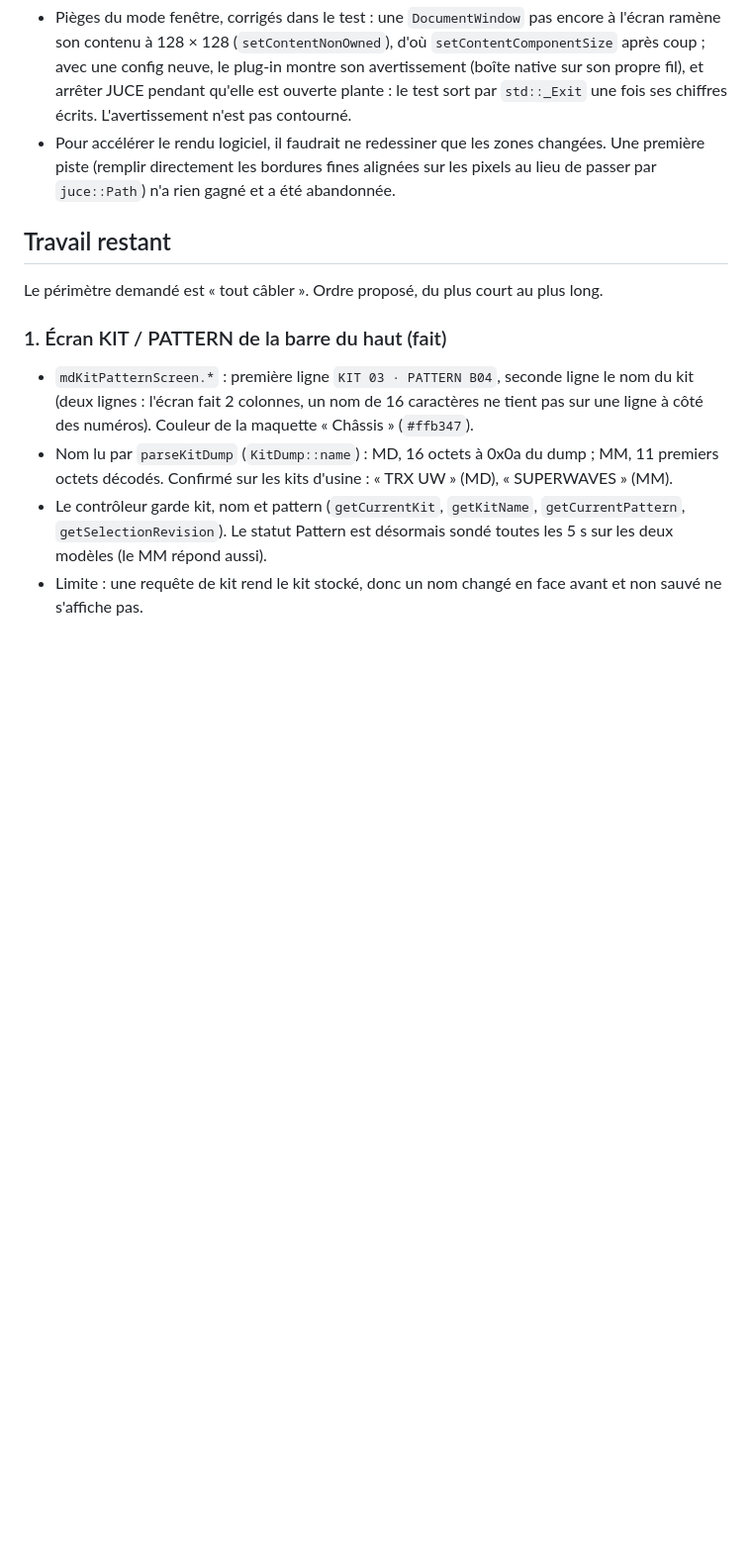
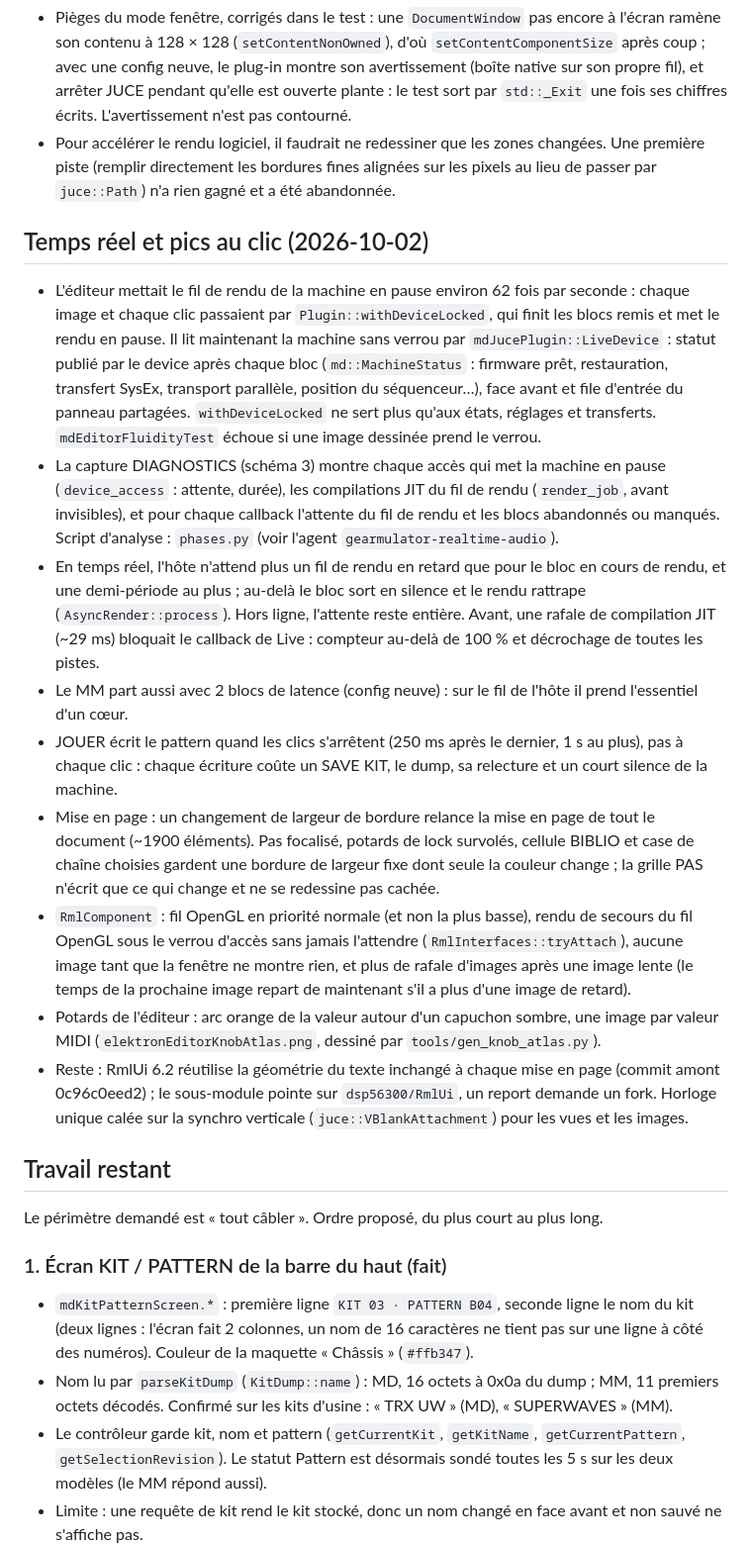
Before and after one commit to c0remusic/MModule, a Markdown page: .scratch/md-editor/README.md, the part around one of its changes. Shown at 99% size. GitHub-like rendering; blank space fills up the shorter version.

Commit message:
Document the editor's realtime work and the playhead
The README now says why the clicks spiked the host's CPU meter and what
changed: the editor reads the machine through LiveDevice without
pausing the render thread, the capture shows device accesses, render
thread compilations, waits, drops and misses (schema 3), a realtime
host waits for a late render thread half a block at most, JOUER writes
the pattern once the clicks pause, and the layout and OpenGL changes.
It records the playhead's RAM addresses for both machines and takes
the playhead off the list of what JOUER still lacks.

```diff
--- a/.scratch/md-editor/README.md
+++ b/.scratch/md-editor/README.md
@@ -93,6 +93,18 @@ Le changement de pattern pendant la lecture a son propre test, `patternChainFirm
 - Pièges du mode fenêtre, corrigés dans le test : une `DocumentWindow` pas encore à l'écran ramène son contenu à 128 × 128 (`setContentNonOwned`), d'où `setContentComponentSize` après coup ; avec une config neuve, le plug-in montre son avertissement (boîte native sur son propre fil), et arrêter JUCE pendant qu'elle est ouverte plante : le test sort par `std::_Exit` une fois ses chiffres écrits. L'avertissement n'est pas contourné.
 - Pour accélérer le rendu logiciel, il faudrait ne redessiner que les zones changées. Une première piste (remplir directement les bordures fines alignées sur les pixels au lieu de passer par `juce::Path`) n'a rien gagné et a été abandonnée.
 
+## Temps réel et pics au clic (2026-10-02)
+
+- L'éditeur mettait le fil de rendu de la machine en pause environ 62 fois par seconde : chaque image et chaque clic passaient par `Plugin::withDeviceLocked`, qui finit les blocs remis et met le rendu en pause. Il lit maintenant la machine sans verrou par `mdJucePlugin::LiveDevice` : statut publié par le device après chaque bloc (`md::MachineStatus` : firmware prêt, restauration, transfert SysEx, transport parallèle, position du séquenceur…), face avant et file d'entrée du panneau partagées. `withDeviceLocked` ne sert plus qu'aux états, réglages et transferts. `mdEditorFluidityTest` échoue si une image dessinée prend le verrou.
+- La capture DIAGNOSTICS (schéma 3) montre chaque accès qui met la machine en pause (`device_access` : attente, durée), les compilations JIT du fil de rendu (`render_job`, avant invisibles), et pour chaque callback l'attente du fil de rendu et les blocs abandonnés ou manqués. Script d'analyse : `phases.py` (voir l'agent `gearmulator-realtime-audio`).
+- En temps réel, l'hôte n'attend plus un fil de rendu en retard que pour le bloc en cours de rendu, et une demi-période au plus ; au-delà le bloc sort en silence et le rendu rattrape (`AsyncRender::process`). Hors ligne, l'attente reste entière. Avant, une rafale de compilation JIT (~29 ms) bloquait le callback de Live : compteur au-delà de 100 % et décrochage de toutes les pistes.
+- Le MM part aussi avec 2 blocs de latence (config neuve) : sur le fil de l'hôte il prend l'essentiel d'un cœur.
+- JOUER écrit le pattern quand les clics s'arrêtent (250 ms après le dernier, 1 s au plus), pas à chaque clic : chaque écriture coûte un SAVE KIT, le dump, sa relecture et un court silence de la machine.
+- Mise en page : un changement de largeur de bordure relance la mise en page de tout le document (~1900 éléments). Pas focalisé, potards de lock survolés, cellule BIBLIO et case de chaîne choisies gardent une bordure de largeur fixe dont seule la couleur change ; la grille PAS n'écrit que ce qui change et ne se redessine pas cachée.
+- `RmlComponent` : fil OpenGL en priorité normale (et non la plus basse), rendu de secours du fil OpenGL sous le verrou d'accès sans jamais l'attendre (`RmlInterfaces::tryAttach`), aucune image tant que la fenêtre ne montre rien, et plus de rafale d'images après une image lente (le temps de la prochaine image repart de maintenant s'il a plus d'une image de retard).
+- Potards de l'éditeur : arc orange de la valeur autour d'un capuchon sombre, une image par valeur MIDI (`elektronEditorKnobAtlas.png`, dessiné par `tools/gen_knob_atlas.py`).
+- Reste : RmlUi 6.2 réutilise la géométrie du texte inchangé à chaque mise en page (commit amont 0c96c0eed2) ; le sous-module pointe sur `dsp56300/RmlUi`, un report demande un fork. Horloge unique calée sur la synchro verticale (`juce::VBlankAttachment`) pour les vues et les images.
+
 ## Travail restant
 
 Le périmètre demandé est « tout câbler ». Ordre proposé, du plus court au plus long.
```
Also changed, not shown: other parts of .scratch/md-editor/README.md (+2 -1 lines).
